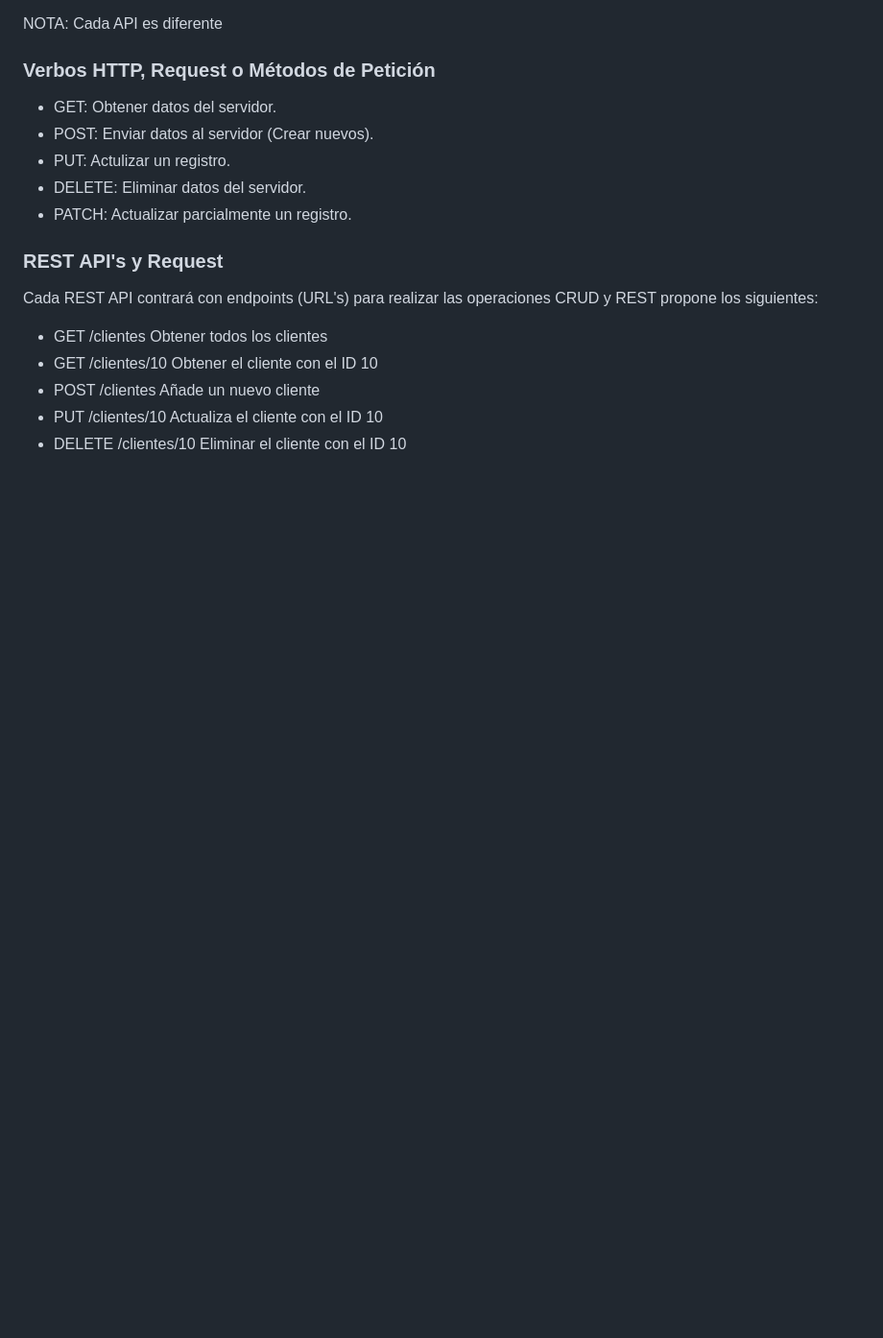
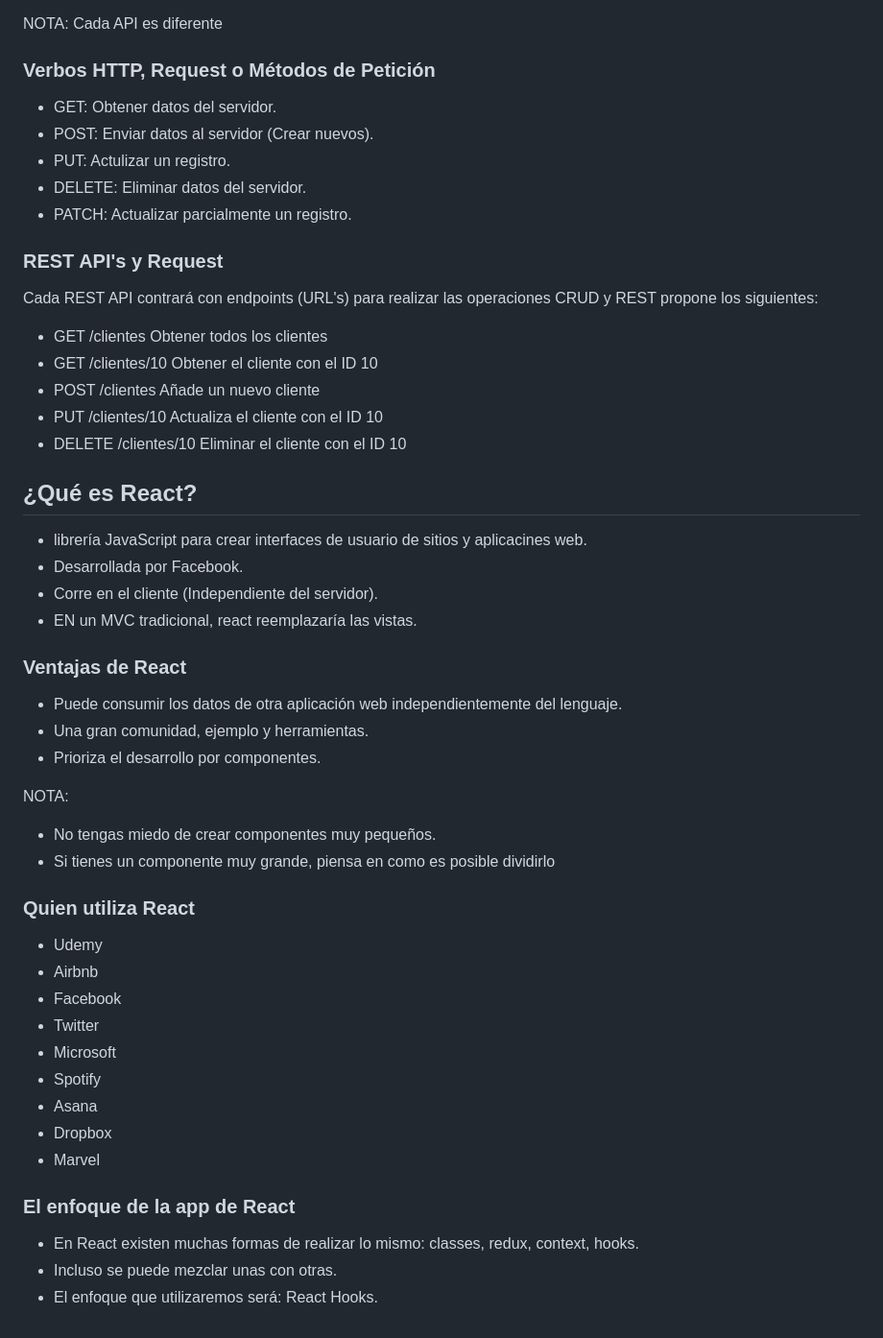
Before and after one commit to adriayc/node_bootcamp-jpt, a Markdown page: README.md, the part around the change. Shown at 96% size. Drawn GitHub-style; blank space fills up the shorter version.

Commit message:
Que es React

```diff
--- a/README.md
+++ b/README.md
@@ -187,3 +187,34 @@ Cada REST API contrará con endpoints (URL's) para realizar las operaciones CRUD
 - POST        /clientes         Añade un nuevo cliente
 - PUT         /clientes/10      Actualiza el cliente con el ID 10
 - DELETE      /clientes/10      Eliminar el cliente con el ID 10
+
+## ¿Qué es React?
+- librería JavaScript para crear interfaces de usuario de sitios y aplicacines web.
+- Desarrollada por Facebook.
+- Corre en el cliente (Independiente del servidor).
+- EN un MVC tradicional, react reemplazaría las vistas.
+
+### Ventajas de React
+- Puede consumir los datos de otra aplicación web independientemente del lenguaje.
+- Una gran comunidad, ejemplo y herramientas.
+- Prioriza el desarrollo por componentes.
+
+NOTA:
+- No tengas miedo de crear componentes muy pequeños.
+- Si tienes un componente muy grande, piensa en como es posible dividirlo
+
+### Quien utiliza React
+- Udemy
+- Airbnb
+- Facebook
+- Twitter
+- Microsoft
+- Spotify
+- Asana
+- Dropbox
+- Marvel
+
+### El enfoque de la app de React
+- En React existen muchas formas de realizar lo mismo: classes, redux, context, hooks.
+- Incluso se puede mezclar unas con otras.
+- El enfoque que utilizaremos será: React Hooks.
```
